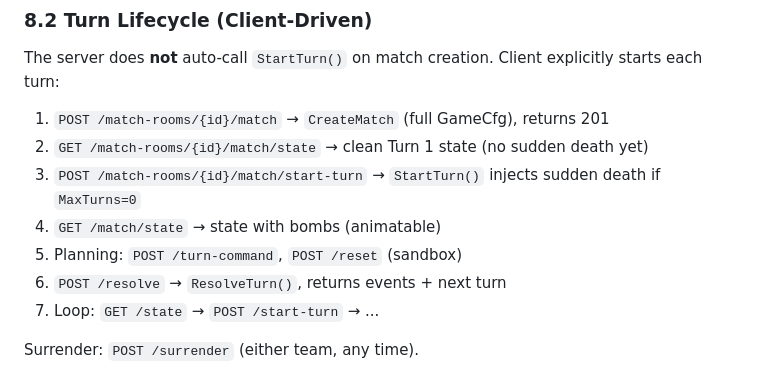
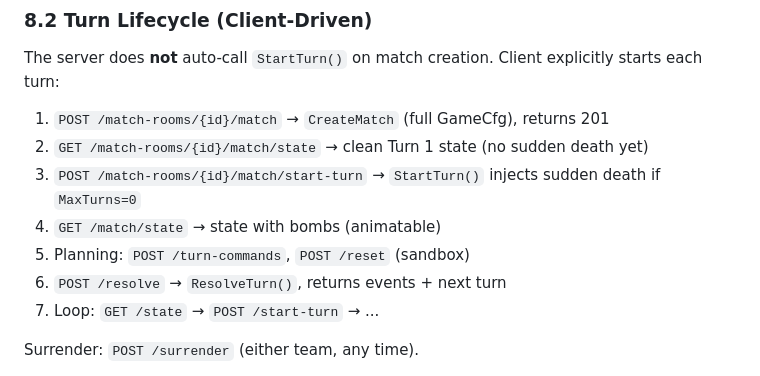
Before and after one commit to oscarhkli/bomb-srpg, a Markdown page: docs/design.md, the part around the change. Rendered like a GitHub page.

Commit message:
docs: update design.md

```diff
--- a/docs/design.md
+++ b/docs/design.md
@@ -112,7 +112,7 @@ The server does **not** auto-call `StartTurn()` on match creation. Client explic
 2. `GET /match-rooms/{id}/match/state` → clean Turn 1 state (no sudden death yet)
 3. `POST /match-rooms/{id}/match/start-turn` → `StartTurn()` injects sudden death if `MaxTurns=0`
 4. `GET /match/state` → state with bombs (animatable)
-5. Planning: `POST /turn-command`, `POST /reset` (sandbox)
+5. Planning: `POST /turn-commands`, `POST /reset` (sandbox)
 6. `POST /resolve` → `ResolveTurn()`, returns events + next turn
 7. Loop: `GET /state` → `POST /start-turn` → ...
 
```
